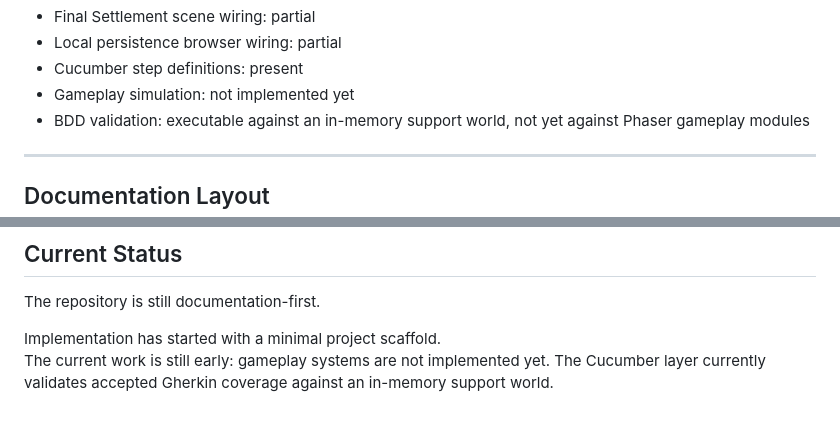
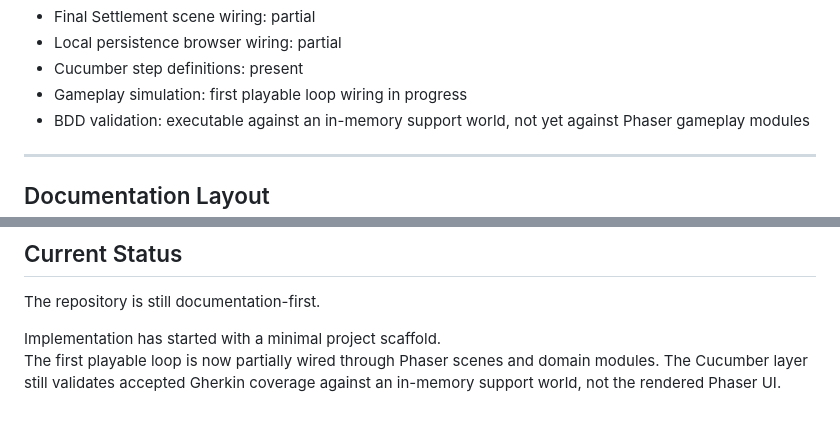
Before and after one commit to uutaein/market-manipulator-survival, a Markdown page: README.md, 2 parts joined by grey strips. GitHub-like rendering.

Commit message:
docs(readme): refresh implementation status
Update README status to reflect the partially wired first playable loop.

```diff
--- a/README.md
+++ b/README.md
@@ -82,7 +82,7 @@ Current implementation status:
 - Final Settlement scene wiring: partial
 - Local persistence browser wiring: partial
 - Cucumber step definitions: present
-- Gameplay simulation: not implemented yet
+- Gameplay simulation: first playable loop wiring in progress
 - BDD validation: executable against an in-memory support world, not yet against Phaser gameplay modules
 
 ---
@@ -157,4 +157,4 @@ Use fictional, abstract terminology:
 The repository is still documentation-first.
 
 Implementation has started with a minimal project scaffold.
-The current work is still early: gameplay systems are not implemented yet. The Cucumber layer currently validates accepted Gherkin coverage against an in-memory support world.
+The first playable loop is now partially wired through Phaser scenes and domain modules. The Cucumber layer still validates accepted Gherkin coverage against an in-memory support world, not the rendered Phaser UI.
```
